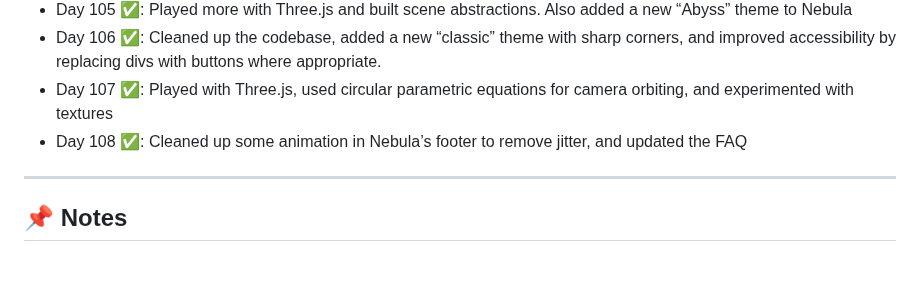
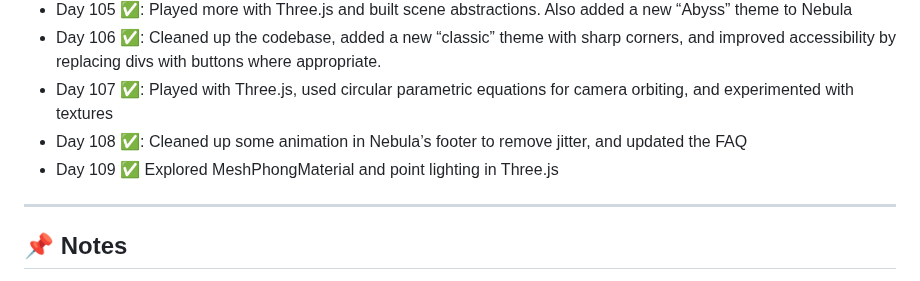
Before and after one commit to delta6626/365-days-of-code, a Markdown page: README.md, the part around the change. Rendered like a GitHub page.

```diff
--- a/README.md
+++ b/README.md
@@ -123,6 +123,7 @@ I'll try to update this as I go.
 - Day 106 ✅: Cleaned up the codebase, added a new “classic” theme with sharp corners, and improved accessibility by replacing divs with buttons where appropriate.
 - Day 107 ✅: Played with Three.js, used circular parametric equations for camera orbiting, and experimented with textures
 - Day 108 ✅: Cleaned up some animation in Nebula’s footer to remove jitter, and updated the FAQ
+- Day 109 ✅ Explored MeshPhongMaterial and point lighting in Three.js
 ---
 
 ## 📌 Notes
```
